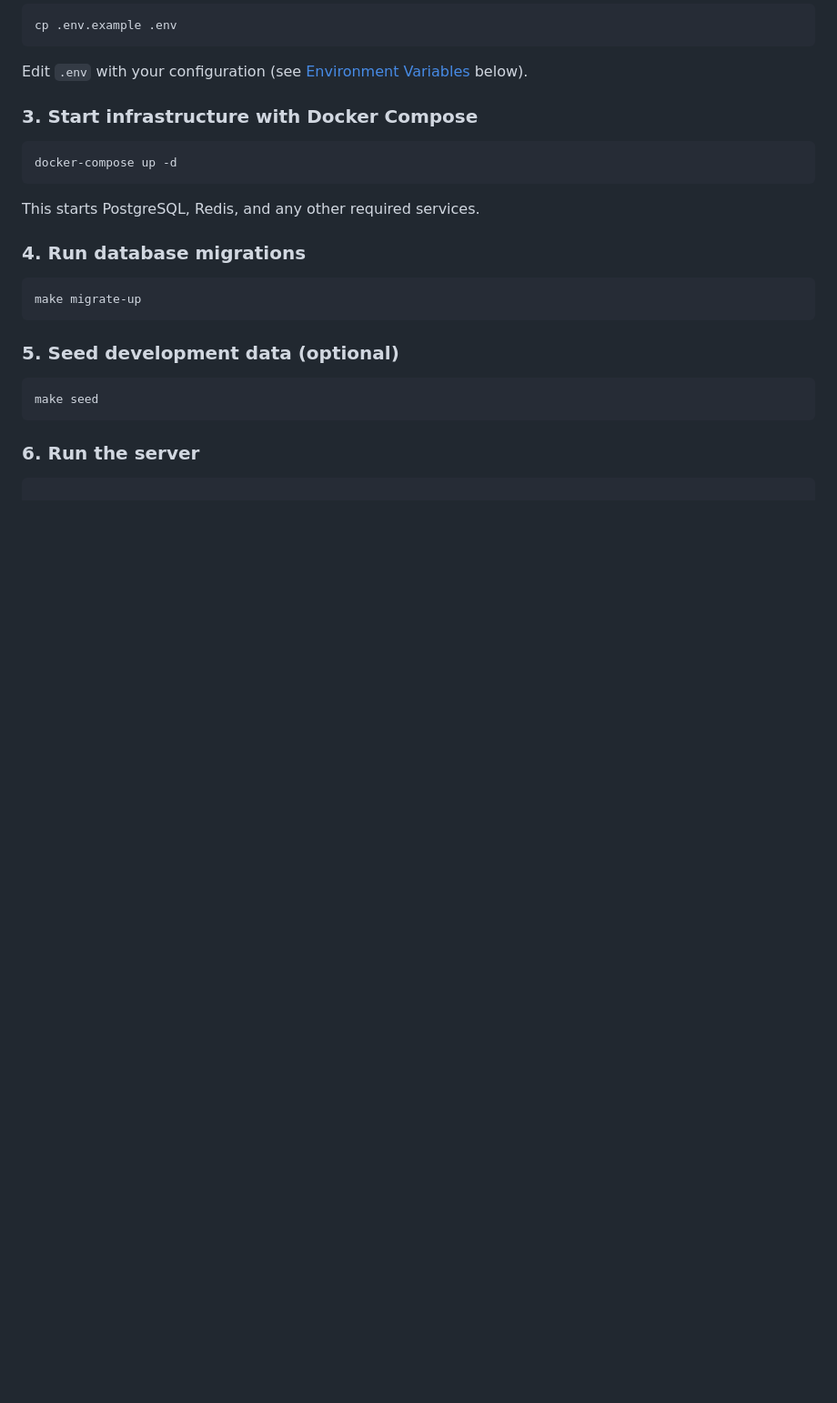
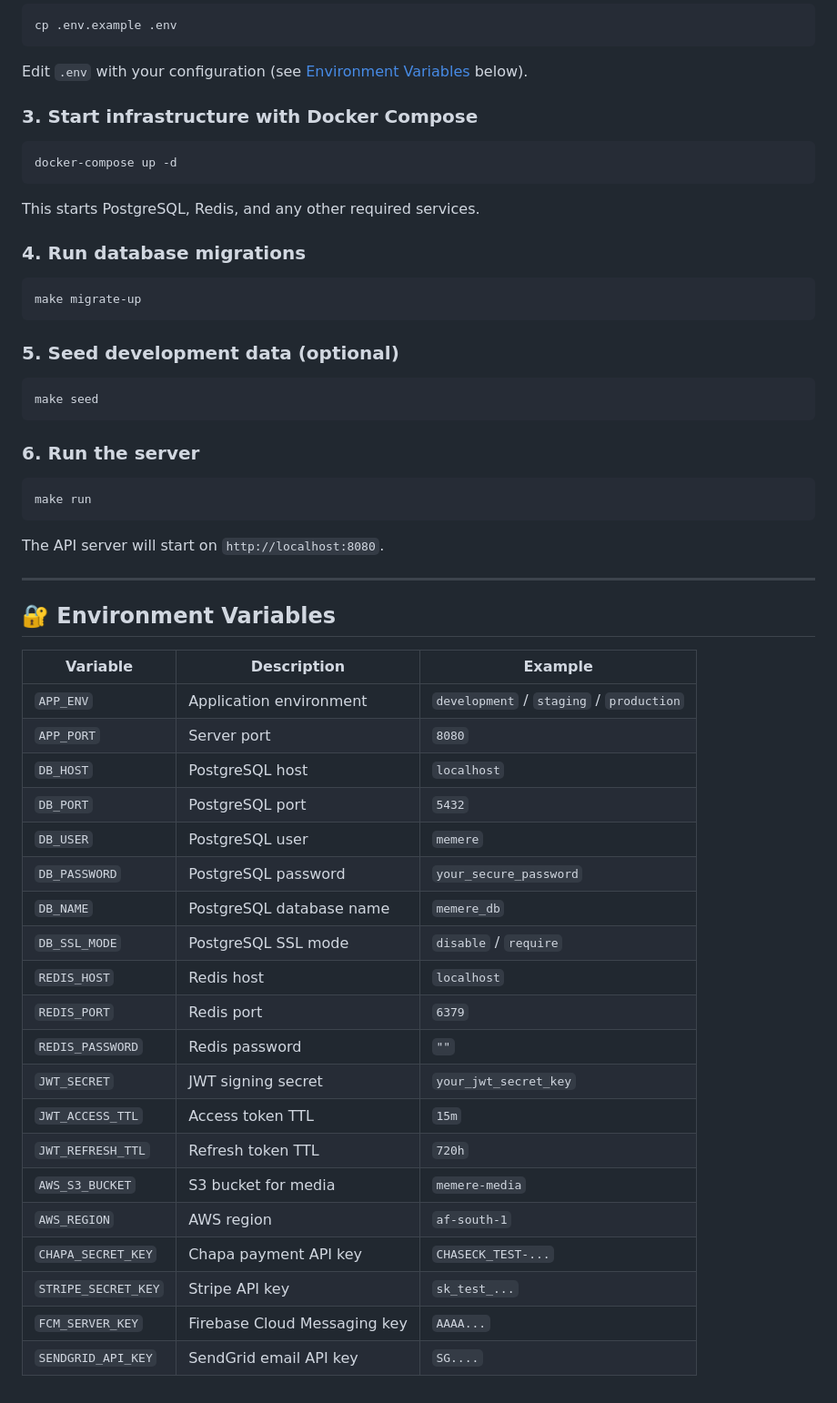
Before and after one commit to Bereke1t2/Memere, a Markdown page: Memere-backend/README.md, the part around the change. Shown at 91% size. Drawn GitHub-style; blank space fills up the shorter version.

Commit message:
docs(readme): add environment variables reference table

````diff
--- a/Memere-backend/README.md
+++ b/Memere-backend/README.md
@@ -226,3 +226,34 @@ make seed
 ### 6. Run the server
 
 ```bash
+make run
+```
+
+The API server will start on `http://localhost:8080`.
+
+---
+
+## 🔐 Environment Variables
+
+| Variable | Description | Example |
+|----------|-------------|---------|
+| `APP_ENV` | Application environment | `development` / `staging` / `production` |
+| `APP_PORT` | Server port | `8080` |
+| `DB_HOST` | PostgreSQL host | `localhost` |
+| `DB_PORT` | PostgreSQL port | `5432` |
+| `DB_USER` | PostgreSQL user | `memere` |
+| `DB_PASSWORD` | PostgreSQL password | `your_secure_password` |
+| `DB_NAME` | PostgreSQL database name | `memere_db` |
+| `DB_SSL_MODE` | PostgreSQL SSL mode | `disable` / `require` |
+| `REDIS_HOST` | Redis host | `localhost` |
+| `REDIS_PORT` | Redis port | `6379` |
+| `REDIS_PASSWORD` | Redis password | `""` |
+| `JWT_SECRET` | JWT signing secret | `your_jwt_secret_key` |
+| `JWT_ACCESS_TTL` | Access token TTL | `15m` |
+| `JWT_REFRESH_TTL` | Refresh token TTL | `720h` |
+| `AWS_S3_BUCKET` | S3 bucket for media | `memere-media` |
+| `AWS_REGION` | AWS region | `af-south-1` |
+| `CHAPA_SECRET_KEY` | Chapa payment API key | `CHASECK_TEST-...` |
+| `STRIPE_SECRET_KEY` | Stripe API key | `sk_test_...` |
+| `FCM_SERVER_KEY` | Firebase Cloud Messaging key | `AAAA...` |
+| `SENDGRID_API_KEY` | SendGrid email API key | `SG....` |
````
